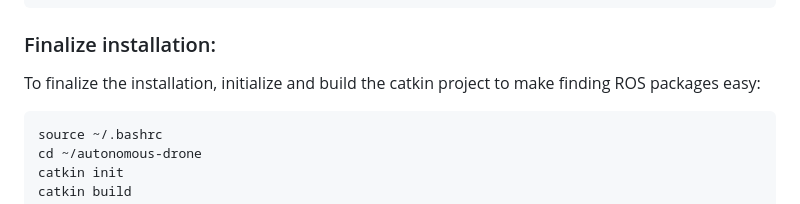
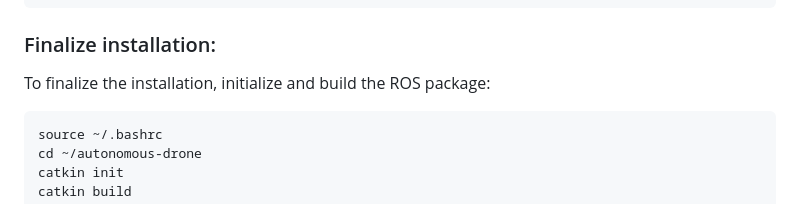
Before and after one commit to srijanpal07/autonomous-drone-for-dynamic-smoke-plume-tracking, a Markdown page: README.md, the part around the change. Drawn GitHub-style.

````diff
--- a/README.md
+++ b/README.md
@@ -24,7 +24,7 @@ bash install_dependencies.sh
 ```
 
 ### Finalize installation:
-To finalize the installation, initialize and build the catkin project to make finding ROS packages easy:
+To finalize the installation, initialize and build the ROS package:
 ```bash
 source ~/.bashrc
 cd ~/autonomous-drone
````
